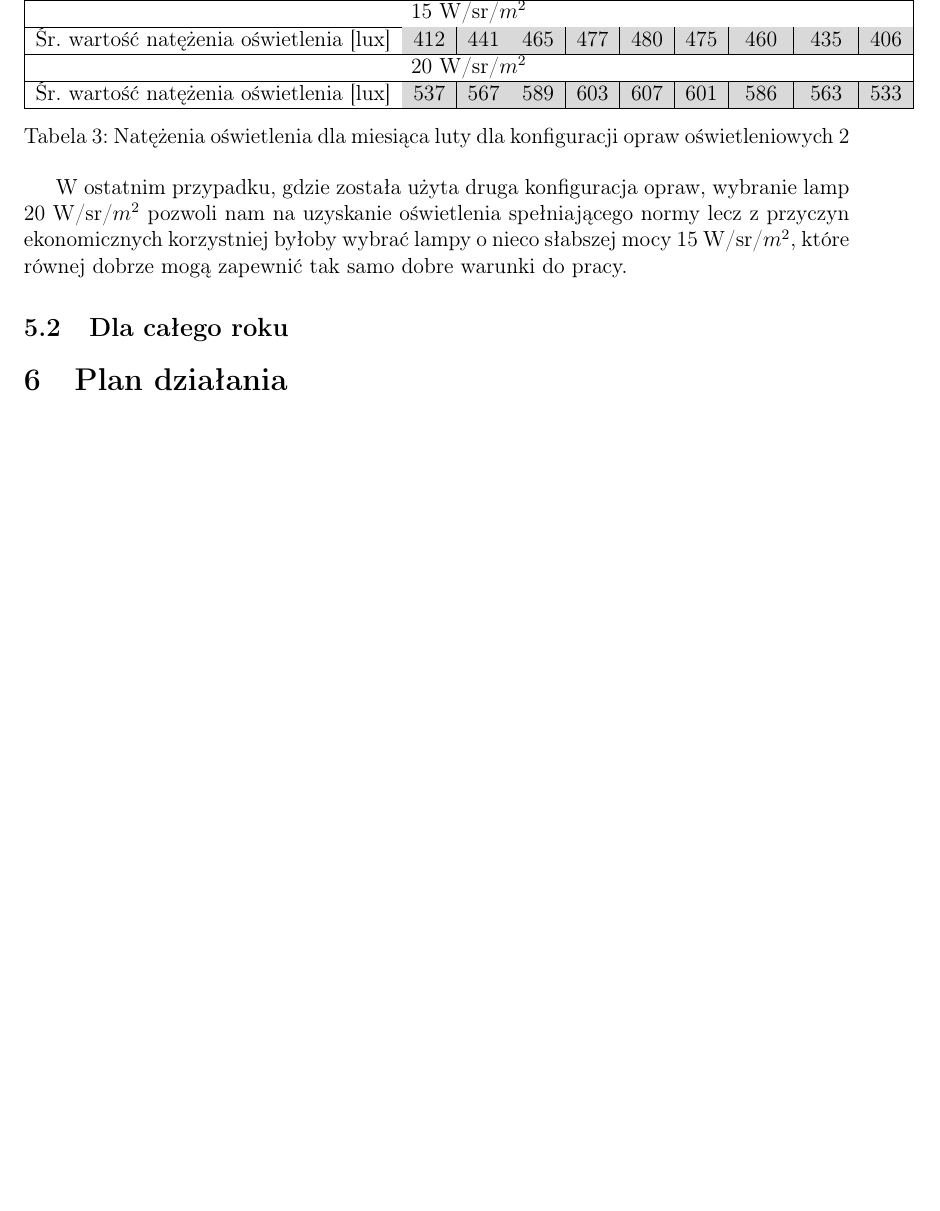
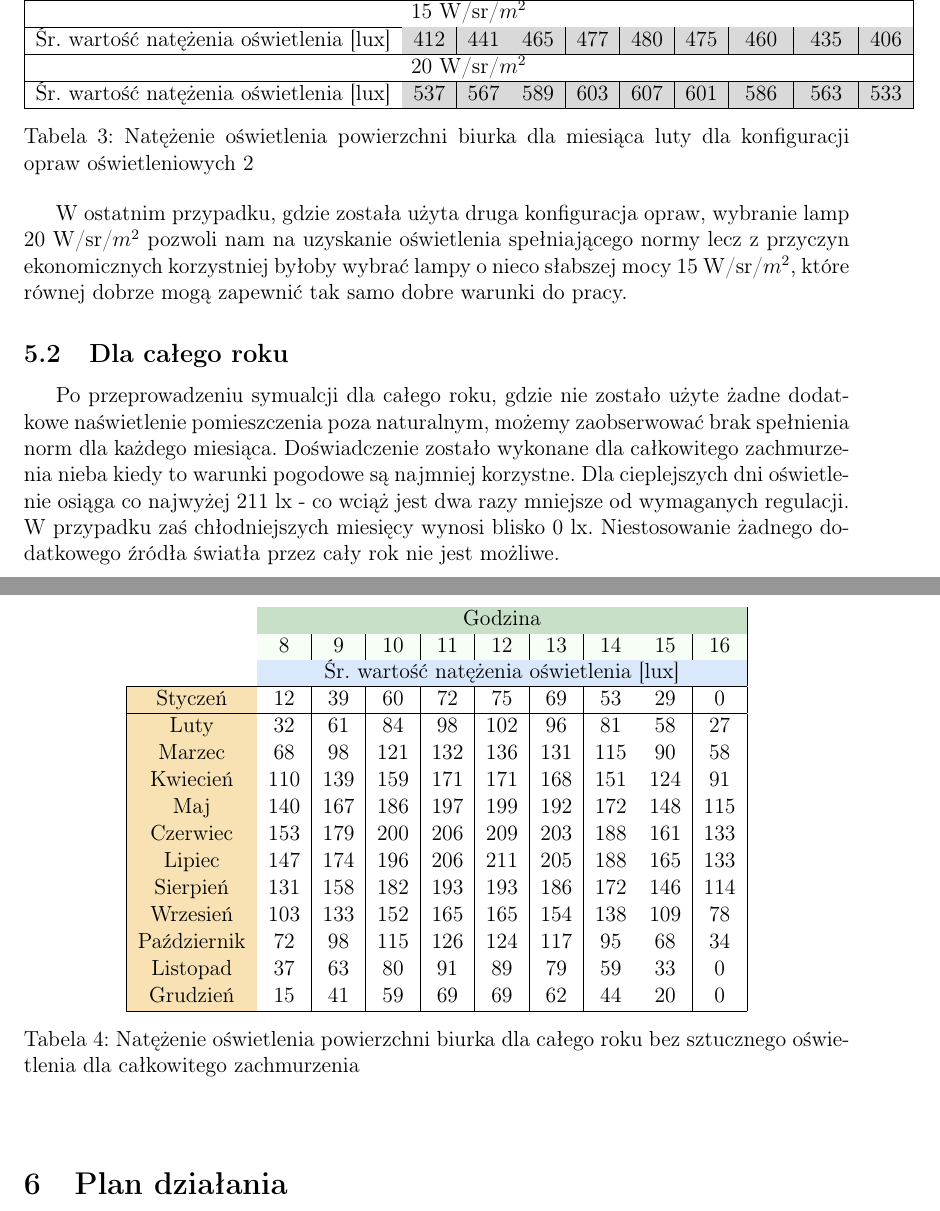
Before and after one commit to paulinastal/illuminance-simulation, a LaTeX document (doc/prezentacja/prezentacja_1.tex): part of page 16 of 17 before the commit and two parts of pages 16 and 17 of 18 after it, the two joined at a grey line, cut so that both start at the same text, the shorter picture padded with empty space. Compiled offline with pdfLaTeX.

Commit message:
dodanie podsumowania dla całego roku

```diff
--- a/doc/prezentacja/prezentacja_1.tex
+++ b/doc/prezentacja/prezentacja_1.tex
@@ -454,7 +454,7 @@ Jednostką natężenia oświetlenia w układzie SI jest luks (lx) równy lumenow
 			Śr. wartość natężenia oświetlenia {[}lux{]} & \cellcolor[HTML]{D9D9D9}{\color[HTML]{000000} 537} & \cellcolor[HTML]{D9D9D9}{\color[HTML]{000000} 567} & \cellcolor[HTML]{D9D9D9}{\color[HTML]{000000} 589} & \cellcolor[HTML]{D9D9D9}{\color[HTML]{000000} 603} & \cellcolor[HTML]{D9D9D9}{\color[HTML]					{000000}607} & \cellcolor[HTML]{D9D9D9}{\color[HTML]{000000} 601} & \cellcolor[HTML]{D9D9D9}{\color[HTML]{000000} 586} & \cellcolor[HTML]{D9D9D9}{\color[HTML]{000000} 563} & \cellcolor[HTML]{D9D9D9}{\color[HTML]{000000} 533} \\ \hline
 
 		\end{tabular}
-		\caption{\label{tab:zmiany_natezenia_luty_oswietlenie_2}Natężenia oświetlenia dla  miesiąca luty dla konfiguracji opraw oświetleniowych~2}
+		\caption{\label{tab:zmiany_natezenia_luty_oswietlenie_2}Natężenie oświetlenia powierzchni biurka dla  miesiąca luty dla konfiguracji opraw oświetleniowych~2}
 
 	\end{table}
 
@@ -462,7 +462,45 @@ Jednostką natężenia oświetlenia w układzie SI jest luks (lx) równy lumenow
 
 	\subsection{Dla całego roku}
 	\label{subsec:podsumowanie_calego_roku}
+	Po przeprowadzeniu symualcji dla całego roku, gdzie nie zostało użyte żadne dodatkowe naświetlenie pomieszczenia poza naturalnym, możemy zaobserwować brak spełnienia norm dla każdego miesiąca.
+	Doświadczenie zostało wykonane dla całkowitego zachmurzenia nieba kiedy to warunki pogodowe są najmniej korzystne.
+	Dla cieplejszych dni oświetlenie osiąga co najwyżej 211 lx - co wciąż jest dwa razy mniejsze od wymaganych regulacji. W przypadku zaś chłodniejszych miesięcy wynosi blisko 0 lx.
+	Niestosowanie żadnego dodatkowego źródła światła przez cały rok nie jest możliwe.
 
+	\clearpage
+
+	\begin{table}[!ht]
+		\begin{center}
+		\begin{tabular}{c|
+			>{\columncolor[HTML]{FFFFFF}}c |
+			>{\columncolor[HTML]{FFFFFF}}c |
+			>{\columncolor[HTML]{FFFFFF}}c |
+			>{\columncolor[HTML]{FFFFFF}}c |
+			>{\columncolor[HTML]{FFFFFF}}c |
+			>{\columncolor[HTML]{FFFFFF}}c |
+			>{\columncolor[HTML]{FFFFFF}}c |
+			>{\columncolor[HTML]{FFFFFF}}c |
+			>{\columncolor[HTML]{FFFFFF}}c |}
+			\cline{2-10} & \multicolumn{9}{c|}{\cellcolor[HTML]{C8DFC8}Godzina} \\ \cline{2-10}
+			                    & \cellcolor[HTML]{F6FEF6}8 & \cellcolor[HTML]{F6FEF6}9 & \cellcolor[HTML]{F6FEF6}10 & \cellcolor[HTML]{F6FEF6}11 & \cellcolor[HTML]{F6FEF6}12 & \cellcolor[HTML]{F6FEF6}13 & \cellcolor[HTML]{F6FEF6}14 & \cellcolor[HTML]{F6FEF6}15 & \cellcolor[HTML]{F6FEF6}16 \\ \cline{2-10}
+			                    & \multicolumn{9}{c|}{\cellcolor[HTML]{DAE8FC}Śr. wartość natężenia oświetlenia {[}lux{]}} \\ \hline
+			\multicolumn{1}{|c|}{\cellcolor[HTML]{F8E2B4}Styczeń}     & 12  & 39   & 60   & 72   & 75   & 69   & 53   & 29   & 0       \\ \hline
+			\multicolumn{1}{|c|}{\cellcolor[HTML]{F8E2B4}Luty}           & 32  & 61   & 84   & 98   & 102 & 96   & 81   & 58   & 27     \\ \hline
+			\multicolumn{1}{|c|}{\cellcolor[HTML]{F8E2B4}Marzec}      & 68   & 98   & 121 & 132 & 136 & 131 & 115 & 90   & 58     \\ \hline
+			\multicolumn{1}{|c|}{\cellcolor[HTML]{F8E2B4}Kwiecień}    & 110 & 139 & 159 & 171 & 171 & 168 & 151 & 124 & 91     \\ \hline
+			\multicolumn{1}{|c|}{\cellcolor[HTML]{F8E2B4}Maj}            & 140 & 167 & 186 & 197 & 199 & 192 & 172 & 148 & 115   \\ \hline
+			\multicolumn{1}{|c|}{\cellcolor[HTML]{F8E2B4}Czerwiec}   & 153 & 179 & 200 & 206 & 209 & 203 & 188 & 161 & 133   \\ \hline
+			\multicolumn{1}{|c|}{\cellcolor[HTML]{F8E2B4}Lipiec}         & 147 & 174 & 196 & 206 & 211 & 205 & 188 & 165 & 133   \\ \hline
+			\multicolumn{1}{|c|}{\cellcolor[HTML]{F8E2B4}Sierpień}     & 131 & 158 & 182 & 193 & 193 & 186 & 172 & 146 & 114   \\ \hline
+			\multicolumn{1}{|c|}{\cellcolor[HTML]{F8E2B4}Wrzesień}   & 103 & 133 & 152 & 165 & 165 & 154 & 138 & 109 & 78     \\ \hline
+			\multicolumn{1}{|c|}{\cellcolor[HTML]{F8E2B4}Październik}& 72   & 98   & 115 & 126 & 124 & 117 & 95   & 68   & 34     \\ \hline
+			\multicolumn{1}{|c|}{\cellcolor[HTML]{F8E2B4}Listopad}    & 37   & 63   & 80   & 91   & 89   & 79   & 59   & 33   & 0        \\ \hline
+			\multicolumn{1}{|c|}{\cellcolor[HTML]{F8E2B4}Grudzień}   & 15   & 41   & 59   & 69   & 69   & 62   & 44   & 20   & 0         \\ \hline
+		\end{tabular}
+		\caption{\label{tab:zmiany_natezenia_caly_rok}Natężenie oświetlenia powierzchni biurka dla całego roku bez sztucznego oświetlenia dla całkowitego zachmurzenia}
+
+		\end{center}
+	\end{table}
 
 
 	\section{Plan działania}
```
Also changed, not shown: doc/prezentacja/prezentacja_1.tex (8 more changed lines), 1 other file.
